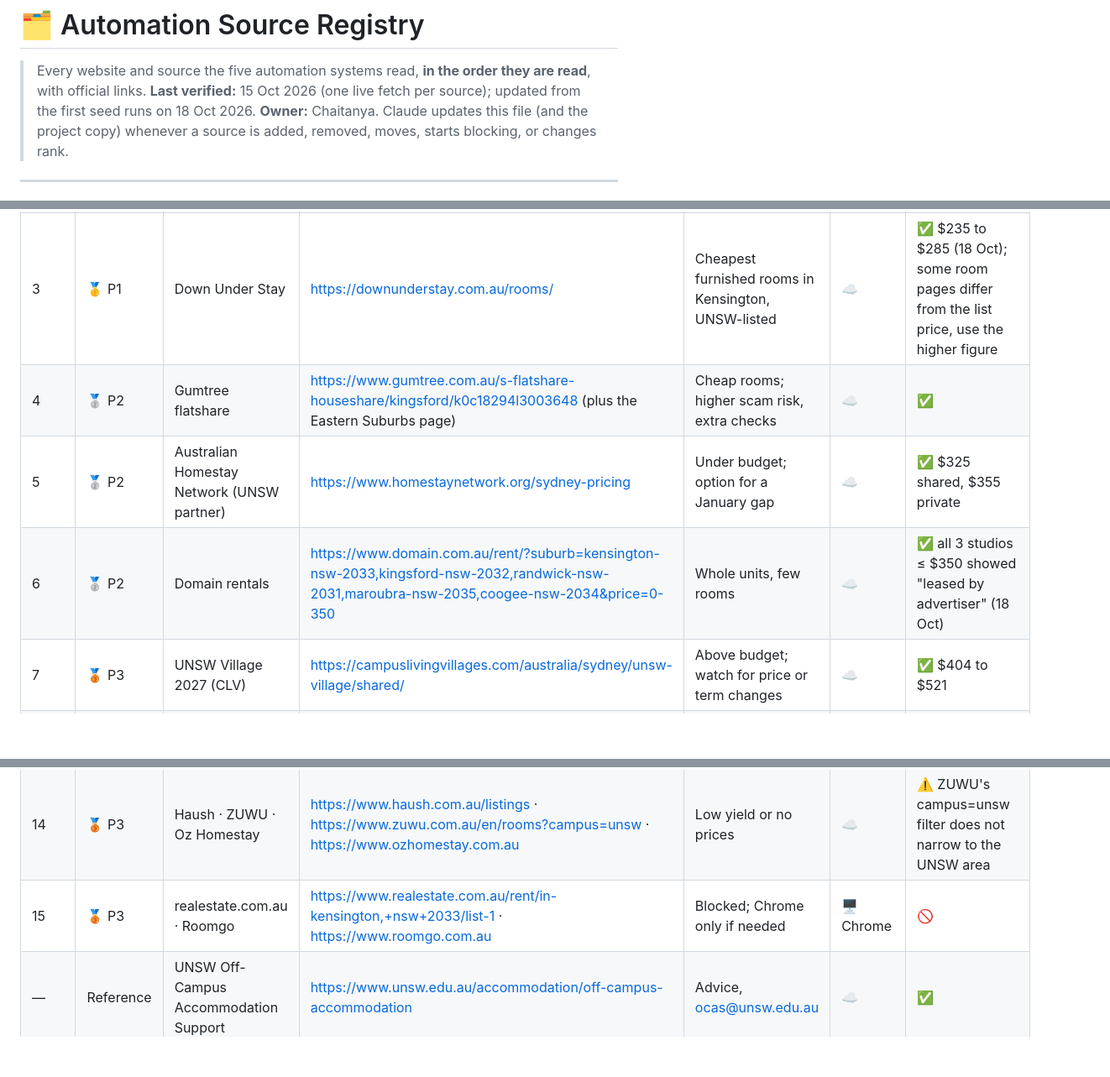
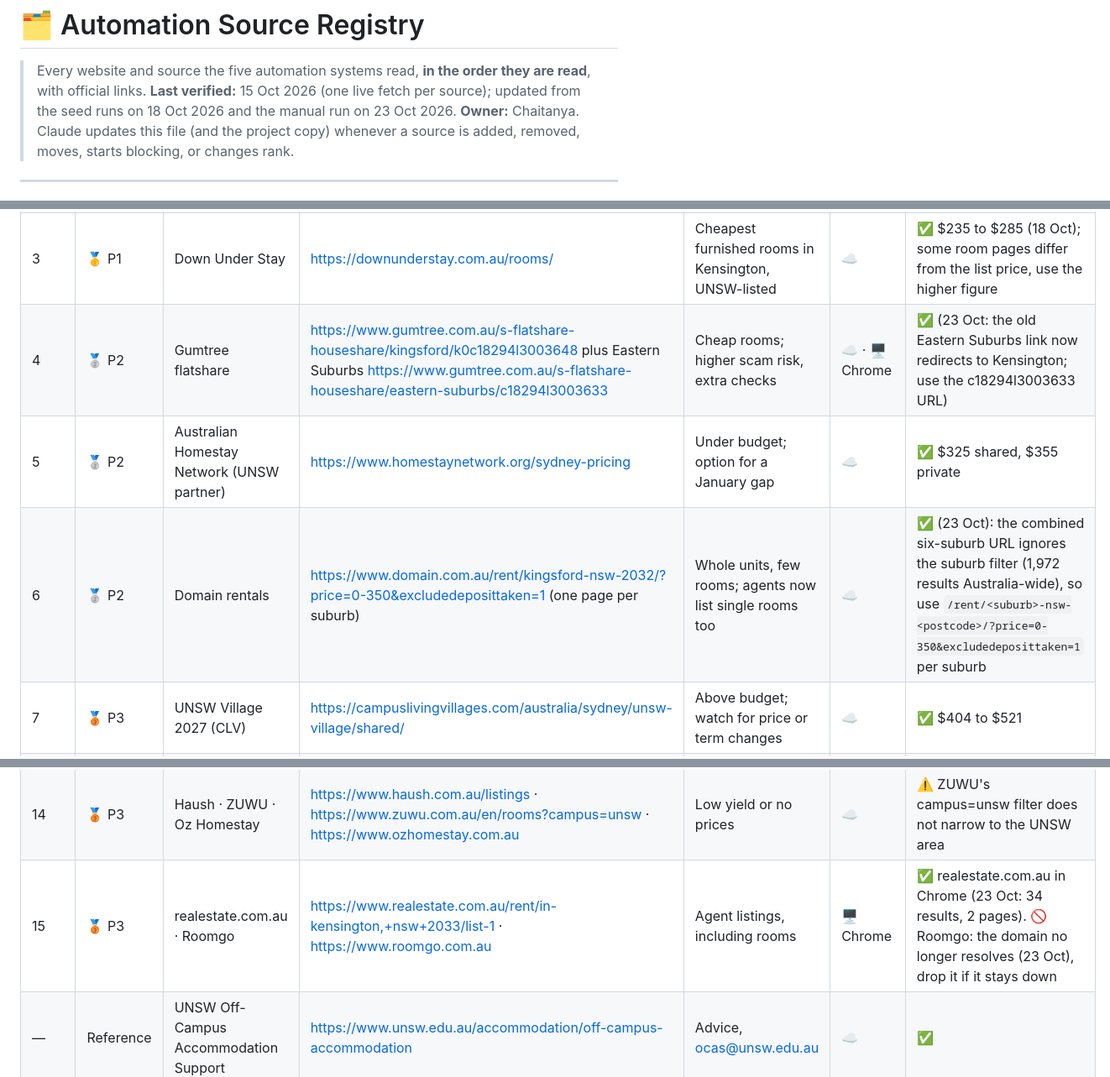
Before and after one commit to chaitanyavankhande/radar, a Markdown page: shared/SOURCES.md, 3 parts joined by grey strips. Shown at 84% size. Rendered like a GitHub page; blank space fills up the shorter version.

Commit message:
docs(shared): source registry updates from the 23 Oct manual run
Co-Authored-By: Claude Opus 5.5 <noreply@anthropic.com>
Claude-Session: https://claude.ai/code/session_0192wptWckZkEdY4xipYLeT2

```diff
--- a/shared/SOURCES.md
+++ b/shared/SOURCES.md
@@ -1,7 +1,7 @@
 # 🗂️ Automation Source Registry
 
 > Every website and source the five automation systems read, **in the order they are read**, with official links.
-> **Last verified:** 15 Oct 2026 (one live fetch per source); updated from the first seed runs on 18 Oct 2026.
+> **Last verified:** 15 Oct 2026 (one live fetch per source); updated from the seed runs on 18 Oct 2026 and the manual run on 23 Oct 2026.
 > **Owner:** Chaitanya. Claude updates this file (and the project copy) whenever a source is added, removed, moves, starts blocking, or changes rank.
 
 ---
@@ -138,9 +138,9 @@ Room from late Dec 2026, early Jan or early Feb 2027 · near UNSW Village · Ken
 | 1 | 🥇 P1 | Flatmates.com.au | https://flatmates.com.au/rooms/kensington-2033+kingsford-2032+eastlakes-2018+randwick-2031+maroubra-2035+coogee-2034/max-350 | Most rooms in budget, shows available-from dates | 🖥️ Chrome (signed in) | ✅ Chrome works (18 Oct: 68 listings ≤ $350 across 6 suburbs); cloud fetch failed |
 | 2 | 🥇 P1 | UNSW Study Stays | https://studystays.unsw.edu.au/listings/search | UNSW-run board for students (listings not checked by UNSW) | ☁️ (login to contact) | ✅ 75 listings |
 | 3 | 🥇 P1 | Down Under Stay | https://downunderstay.com.au/rooms/ | Cheapest furnished rooms in Kensington, UNSW-listed | ☁️ | ✅ $235 to $285 (18 Oct); some room pages differ from the list price, use the higher figure |
-| 4 | 🥈 P2 | Gumtree flatshare | https://www.gumtree.com.au/s-flatshare-houseshare/kingsford/k0c18294l3003648 (plus the Eastern Suburbs page) | Cheap rooms; higher scam risk, extra checks | ☁️ | ✅ |
+| 4 | 🥈 P2 | Gumtree flatshare | https://www.gumtree.com.au/s-flatshare-houseshare/kingsford/k0c18294l3003648 plus Eastern Suburbs https://www.gumtree.com.au/s-flatshare-houseshare/eastern-suburbs/c18294l3003633 | Cheap rooms; higher scam risk, extra checks | ☁️ · 🖥️ Chrome | ✅ (23 Oct: the old Eastern Suburbs link now redirects to Kensington; use the c18294l3003633 URL) |
 | 5 | 🥈 P2 | Australian Homestay Network (UNSW partner) | https://www.homestaynetwork.org/sydney-pricing | Under budget; option for a January gap | ☁️ | ✅ $325 shared, $355 private |
-| 6 | 🥈 P2 | Domain rentals | https://www.domain.com.au/rent/?suburb=kensington-nsw-2033,kingsford-nsw-2032,randwick-nsw-2031,maroubra-nsw-2035,coogee-nsw-2034&price=0-350 | Whole units, few rooms | ☁️ | ✅ all 3 studios ≤ $350 showed "leased by advertiser" (18 Oct) |
+| 6 | 🥈 P2 | Domain rentals | https://www.domain.com.au/rent/kingsford-nsw-2032/?price=0-350&excludedeposittaken=1 (one page per suburb) | Whole units, few rooms; agents now list single rooms too | ☁️ | ✅ (23 Oct): the combined six-suburb URL ignores the suburb filter (1,972 results Australia-wide), so use `/rent/<suburb>-nsw-<postcode>/?price=0-350&excludedeposittaken=1` per suburb |
 | 7 | 🥉 P3 | UNSW Village 2027 (CLV) | https://campuslivingvillages.com/australia/sydney/unsw-village/shared/ | Above budget; watch for price or term changes | ☁️ | ✅ $404 to $521 |
 | 8 | 🥉 P3 | UNSW Accommodation | https://www.unsw.edu.au/accommodation/apply-now | 2027 applications not open yet | ☁️ | ✅ |
 | 9 | 🥉 P3 | UniLodge Kensington | https://www.unilodge.com.au/student-accommodation-sydney/kensington | Early Bird until 30 Nov; from $575 | ☁️ | ✅ |
@@ -149,7 +149,7 @@ Room from late Dec 2026, early Jan or early Feb 2027 · near UNSW Village · Ken
 | 12 | 🥉 P3 | The Switch Kensington | https://www.switchliving.com.au/kensington-sydney/ | Leasing 2027, no prices | ☁️ | ✅ |
 | 13 | 🥉 P3 | rent.com.au | https://www.rent.com.au/properties/kensington-nsw-2033 | Whole units, mostly above budget | ☁️ | ✅ |
 | 14 | 🥉 P3 | Haush · ZUWU · Oz Homestay | https://www.haush.com.au/listings · https://www.zuwu.com.au/en/rooms?campus=unsw · https://www.ozhomestay.com.au | Low yield or no prices | ☁️ | ⚠️ ZUWU's campus=unsw filter does not narrow to the UNSW area |
-| 15 | 🥉 P3 | realestate.com.au · Roomgo | https://www.realestate.com.au/rent/in-kensington,+nsw+2033/list-1 · https://www.roomgo.com.au | Blocked; Chrome only if needed | 🖥️ Chrome | 🚫 |
+| 15 | 🥉 P3 | realestate.com.au · Roomgo | https://www.realestate.com.au/rent/in-kensington,+nsw+2033/list-1 · https://www.roomgo.com.au | Agent listings, including rooms | 🖥️ Chrome | ✅ realestate.com.au in Chrome (23 Oct: 34 results, 2 pages). 🚫 Roomgo: the domain no longer resolves (23 Oct), drop it if it stays down |
 | — | Reference | UNSW Off-Campus Accommodation Support | https://www.unsw.edu.au/accommodation/off-campus-accommodation | Advice, ocas@unsw.edu.au | ☁️ | ✅ |
 
 ### Safety checks (run on every listing)
```
Also changed, not shown: other parts of shared/SOURCES.md (+6 -5 lines).
